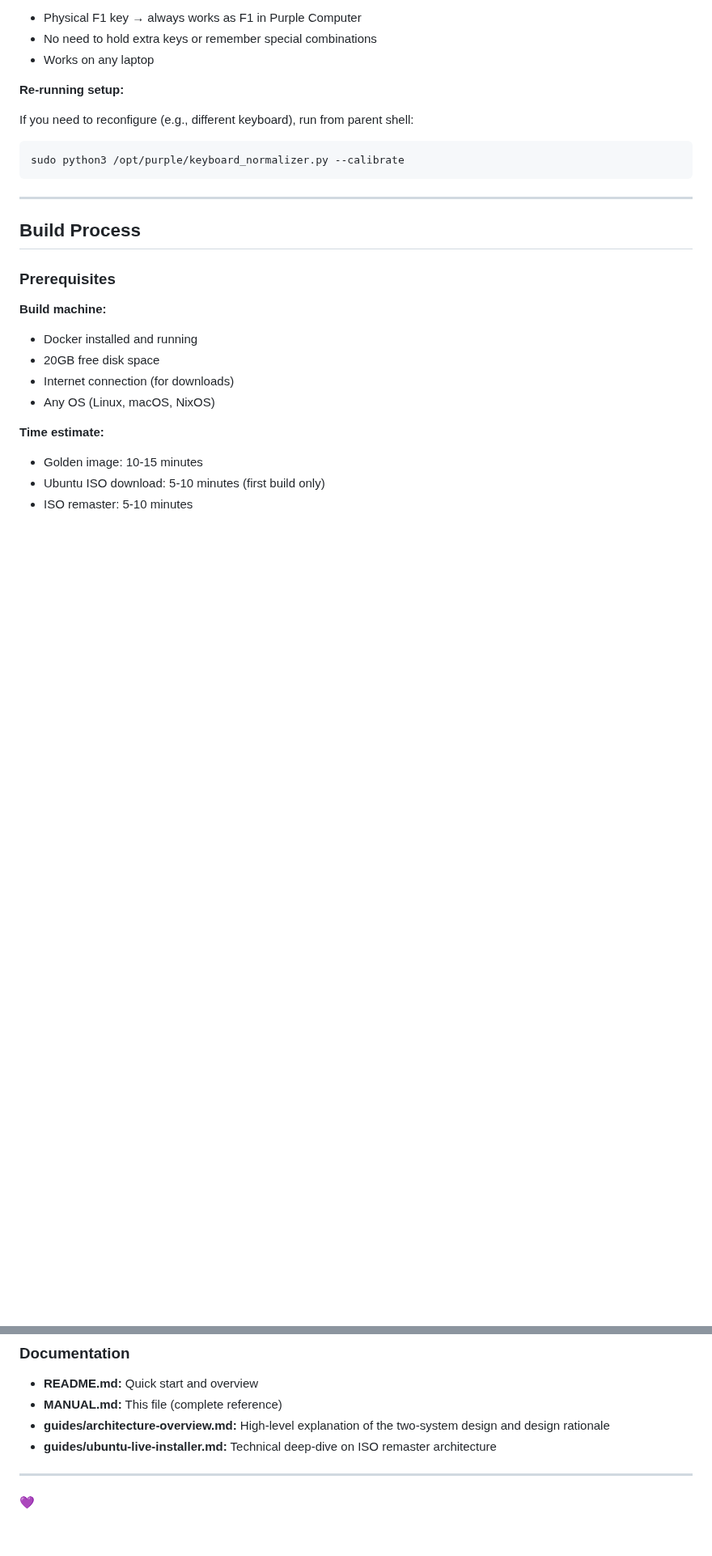
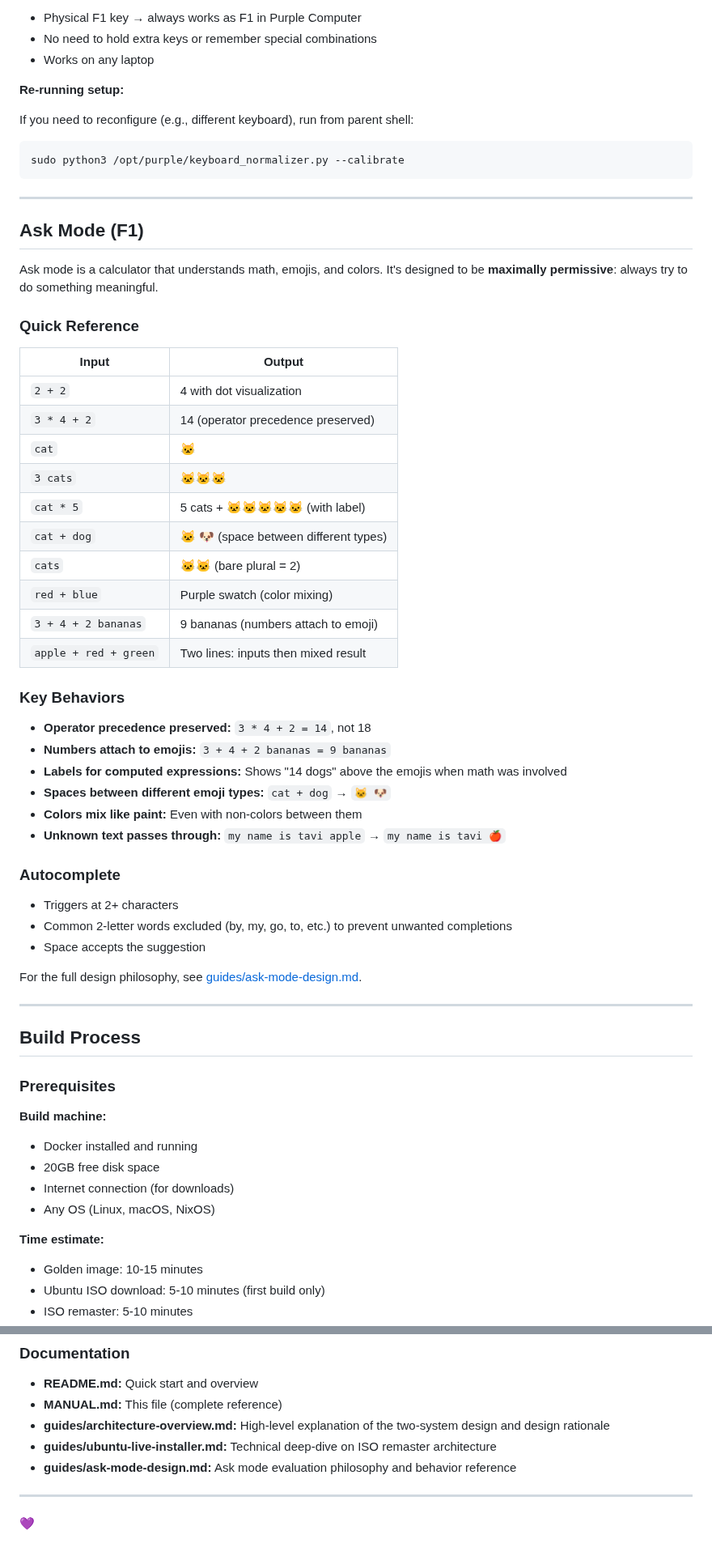
Before and after one commit to purplecomputerorg/purplecomputer, a Markdown page: MANUAL.md, 2 parts joined by grey strips. Shown at 81% size. Drawn GitHub-style; blank space fills up the shorter version.

````diff
--- a/MANUAL.md
+++ b/MANUAL.md
@@ -323,6 +324,44 @@ If you need to reconfigure (e.g., different keyboard), run from parent shell:
 ```bash
 sudo python3 /opt/purple/keyboard_normalizer.py --calibrate
 ```
+
+---
+
+## Ask Mode (F1)
+
+Ask mode is a calculator that understands math, emojis, and colors. It's designed to be **maximally permissive**: always try to do something meaningful.
+
+### Quick Reference
+
+| Input | Output |
+|-------|--------|
+| `2 + 2` | 4 with dot visualization |
+| `3 * 4 + 2` | 14 (operator precedence preserved) |
+| `cat` | 🐱 |
+| `3 cats` | 🐱🐱🐱 |
+| `cat * 5` | 5 cats + 🐱🐱🐱🐱🐱 (with label) |
+| `cat + dog` | 🐱 🐶 (space between different types) |
+| `cats` | 🐱🐱 (bare plural = 2) |
+| `red + blue` | Purple swatch (color mixing) |
+| `3 + 4 + 2 bananas` | 9 bananas (numbers attach to emoji) |
+| `apple + red + green` | Two lines: inputs then mixed result |
+
+### Key Behaviors
+
+- **Operator precedence preserved:** `3 * 4 + 2 = 14`, not 18
+- **Numbers attach to emojis:** `3 + 4 + 2 bananas = 9 bananas`
+- **Labels for computed expressions:** Shows "14 dogs" above the emojis when math was involved
+- **Spaces between different emoji types:** `cat + dog` → `🐱 🐶`
+- **Colors mix like paint:** Even with non-colors between them
+- **Unknown text passes through:** `my name is tavi apple` → `my name is tavi 🍎`
+
+### Autocomplete
+
+- Triggers at 2+ characters
+- Common 2-letter words excluded (by, my, go, to, etc.) to prevent unwanted completions
+- Space accepts the suggestion
+
+For the full design philosophy, see [guides/ask-mode-design.md](guides/ask-mode-design.md).
 
 ---
 
@@ -816,6 +855,7 @@ First Boot (Installed System)
 - **MANUAL.md:** This file (complete reference)
 - **guides/architecture-overview.md:** High-level explanation of the two-system design and design rationale
 - **guides/ubuntu-live-installer.md:** Technical deep-dive on ISO remaster architecture
+- **guides/ask-mode-design.md:** Ask mode evaluation philosophy and behavior reference
 
 ---
 
````
Also changed, not shown: other parts of MANUAL.md (+1 -0 lines), README.md (+9 -7 lines), guides/ask-mode-design.md (added, +217 -0 lines).
